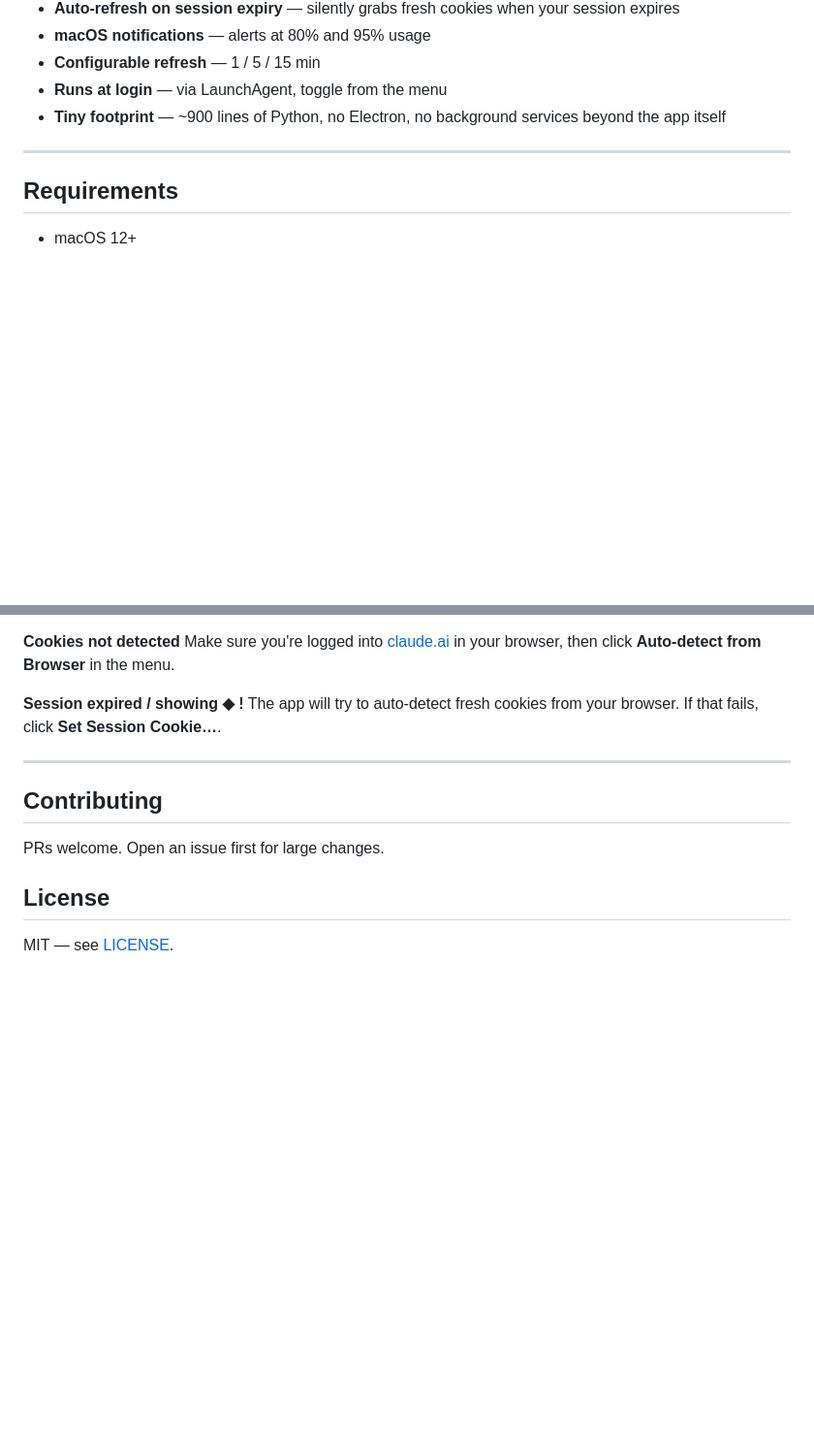
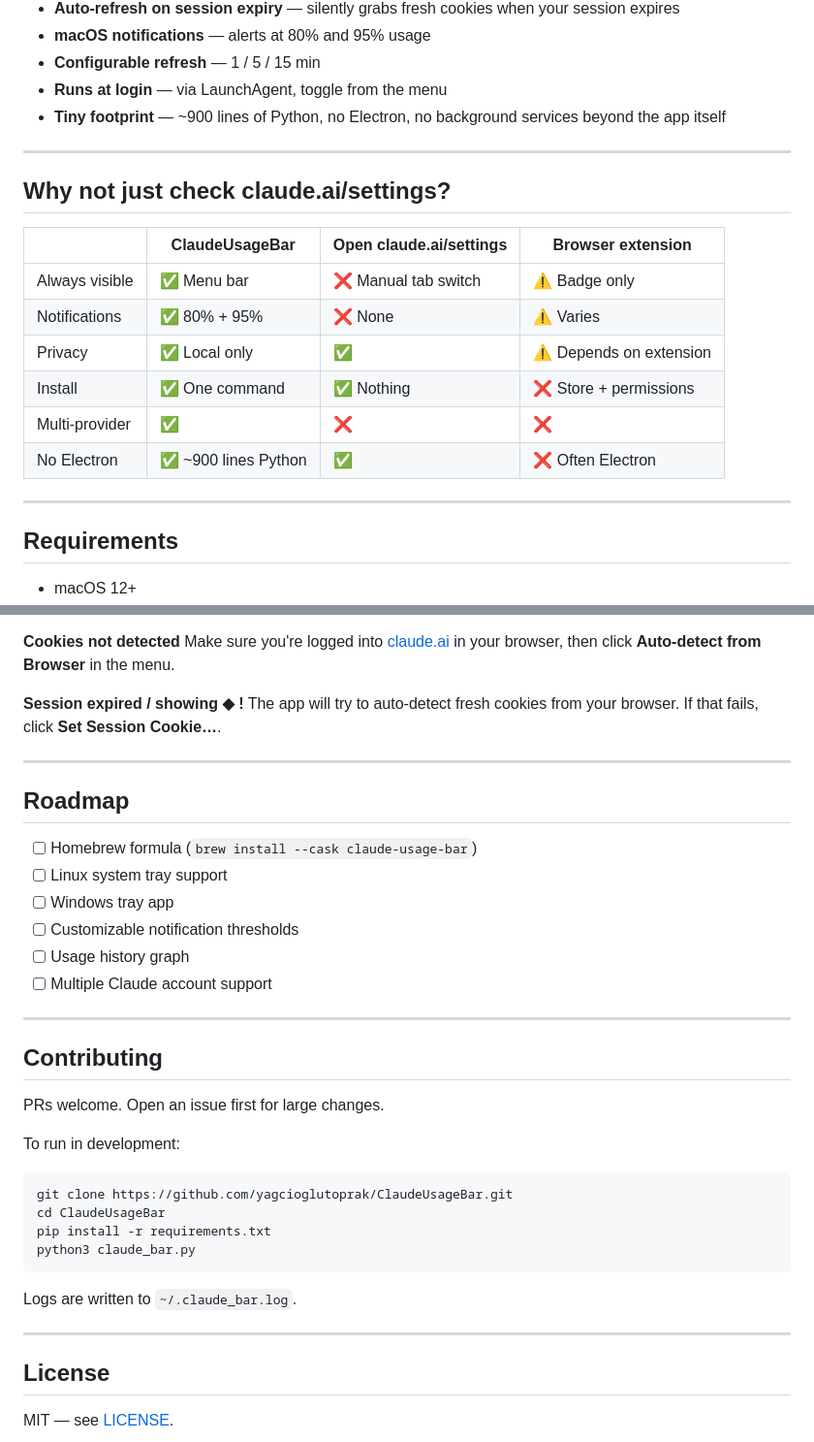
Before and after one commit to yagcioglutoprak/ClaudeUsageBar, a Markdown page: README.md, 2 parts joined by grey strips. Shown at 97% size. Drawn GitHub-style; blank space fills up the shorter version.

Commit message:
docs: add badges, why I built this, comparison table, roadmap, contributing guide

````diff
--- a/README.md
+++ b/README.md
@@ -66,6 +75,19 @@ WEEKLY LIMITS
 
 ---
 
+## Why not just check claude.ai/settings?
+
+| | ClaudeUsageBar | Open claude.ai/settings | Browser extension |
+|---|---|---|---|
+| Always visible | ✅ Menu bar | ❌ Manual tab switch | ⚠️ Badge only |
+| Notifications | ✅ 80% + 95% | ❌ None | ⚠️ Varies |
+| Privacy | ✅ Local only | ✅ | ⚠️ Depends on extension |
+| Install | ✅ One command | ✅ Nothing | ❌ Store + permissions |
+| Multi-provider | ✅ | ❌ | ❌ |
+| No Electron | ✅ ~900 lines Python | ✅ | ❌ Often Electron |
+
+---
+
 ## Requirements
 
 - macOS 12+
@@ -116,9 +138,32 @@ The app will try to auto-detect fresh cookies from your browser. If that fails,
 
 ---
 
+## Roadmap
+
+- [ ] Homebrew formula (`brew install --cask claude-usage-bar`)
+- [ ] Linux system tray support
+- [ ] Windows tray app
+- [ ] Customizable notification thresholds
+- [ ] Usage history graph
+- [ ] Multiple Claude account support
+
+---
+
 ## Contributing
 
 PRs welcome. Open an issue first for large changes.
+
+To run in development:
+```bash
+git clone https://github.com/yagcioglutoprak/ClaudeUsageBar.git
+cd ClaudeUsageBar
+pip install -r requirements.txt
+python3 claude_bar.py
+```
+
+Logs are written to `~/.claude_bar.log`.
+
+---
 
 ## License
 
````
Also changed, not shown: other parts of README.md (+9 -0 lines).
